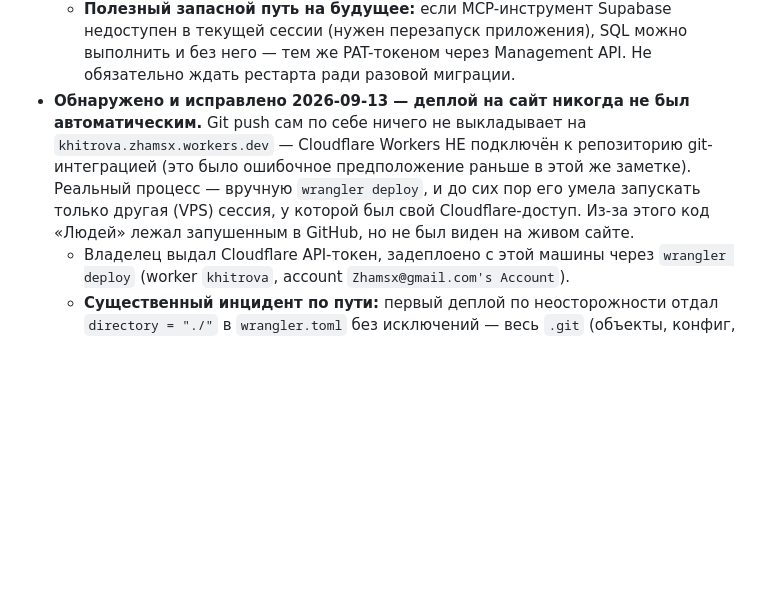
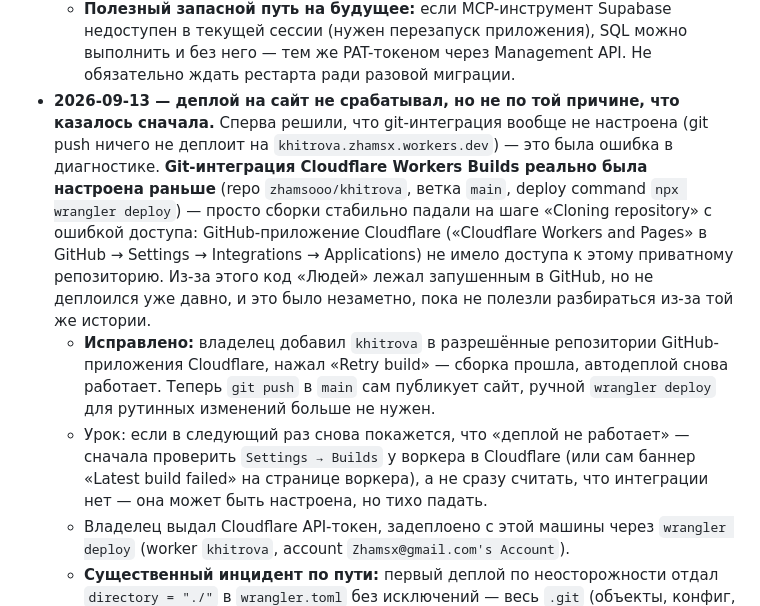
Before and after one commit to zhamsooo/khitrova, a Markdown page: docs/project-notes.md, the part around one of its changes. Rendered like a GitHub page; blank space fills up the shorter version.

Commit message:
docs: синхронизация заметки проекта с Obsidian (исправленная история автодеплоя + журнал 13–14.09)
Co-Authored-By: Claude Fable 5.1 <noreply@anthropic.com>

```diff
--- a/docs/project-notes.md
+++ b/docs/project-notes.md
@@ -45,7 +45,9 @@
 - `supabase/seed_people_from_list.sql` — разовый импорт ~40 человек из архивного списка выпускников (см. выше), `created_by_name` = «Из архива» (не привязано к конкретному живому участнику — поправить, если станет известно, кто передал документ)
 - **Обе миграции применены к реальной базе 2026-09-13** — не через MCP-инструмент (он не подхватился без перезапуска приложения), а напрямую через Supabase Management API (`https://api.supabase.com/v1/projects/{ref}/database/query`) с тем же Personal Access Token. Итог проверен: 39 подтверждённых записей в `public.people`, годы 1974–2006, раздел «Люди» на сайте реально показывает карточки, группировку по десятилетиям и фильтры — всё сработало на живых данных.
   - **Полезный запасной путь на будущее:** если MCP-инструмент Supabase недоступен в текущей сессии (нужен перезапуск приложения), SQL можно выполнить и без него — тем же PAT-токеном через Management API. Не обязательно ждать рестарта ради разовой миграции.
-- **Обнаружено и исправлено 2026-09-13 — деплой на сайт никогда не был автоматическим.** Git push сам по себе ничего не выкладывает на `khitrova.zhamsx.workers.dev` — Cloudflare Workers НЕ подключён к репозиторию git-интеграцией (это было ошибочное предположение раньше в этой же заметке). Реальный процесс — вручную `wrangler deploy`, и до сих пор его умела запускать только другая (VPS) сессия, у которой был свой Cloudflare-доступ. Из-за этого код «Людей» лежал запушенным в GitHub, но не был виден на живом сайте.
+- **2026-09-13 — деплой на сайт не срабатывал, но не по той причине, что казалось сначала.** Сперва решили, что git-интеграция вообще не настроена (git push ничего не деплоит на `khitrova.zhamsx.workers.dev`) — это была ошибка в диагностике. **Git-интеграция Cloudflare Workers Builds реально была настроена раньше** (repo `zhamsooo/khitrova`, ветка `main`, deploy command `npx wrangler deploy`) — просто сборки стабильно падали на шаге «Cloning repository» с ошибкой доступа: GitHub-приложение Cloudflare («Cloudflare Workers and Pages» в GitHub → Settings → Integrations → Applications) не имело доступа к этому приватному репозиторию. Из-за этого код «Людей» лежал запушенным в GitHub, но не деплоился уже давно, и это было незаметно, пока не полезли разбираться из-за той же истории.
+  - **Исправлено:** владелец добавил `khitrova` в разрешённые репозитории GitHub-приложения Cloudflare, нажал «Retry build» — сборка прошла, автодеплой снова работает. Теперь `git push` в `main` сам публикует сайт, ручной `wrangler deploy` для рутинных изменений больше не нужен.
+  - Урок: если в следующий раз снова покажется, что «деплой не работает» — сначала проверить `Settings → Builds` у воркера в Cloudflare (или сам баннер «Latest build failed» на странице воркера), а не сразу считать, что интеграции нет — она может быть настроена, но тихо падать.
   - Владелец выдал Cloudflare API-токен, задеплоено с этой машины через `wrangler deploy` (worker `khitrova`, account `Zhamsx@gmail.com's Account`).
   - **Существенный инцидент по пути:** первый деплой по неосторожности отдал `directory = "./"` в `wrangler.toml` без исключений — весь `.git` (объекты, конфиг, историю) на несколько минут раздало публично со статики сайта. Замечено сразу, исправлено файлом `.assetsignore` (`.git`, `.wrangler`, `wrangler.toml`, `supabase`) и повторным деплоем — проверено `curl`, все такие пути отдают 404. `wrangler.toml`/`.assetsignore`/`.gitignore` (для локального `.wrangler/` кэша) закоммичены (`764106d`), чтобы конфиг деплоя жил в репозитории, а не терялся между сессиями/машинами.
   - **Урок на будущее: при любом будущем `wrangler deploy` с любой машины — использовать существующий `wrangler.toml`/`.assetsignore`, не создавать директорию ассетов заново без проверки, что в неё не попадает `.git`.**
```
Also changed, not shown: other parts of docs/project-notes.md (+1 -0 lines).
